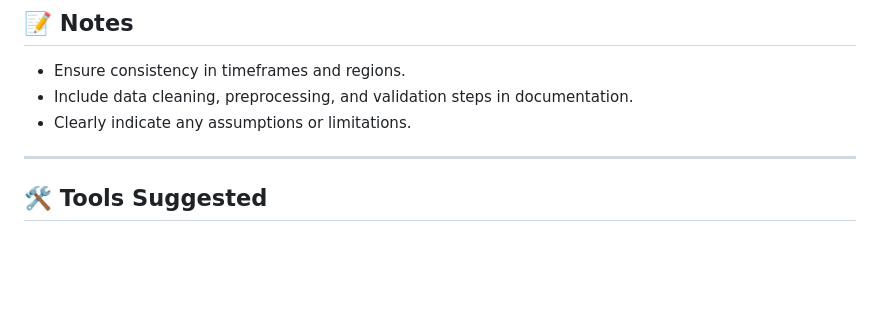
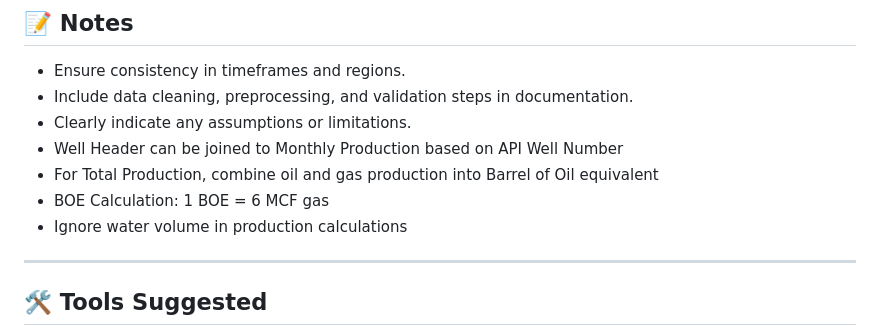
Before and after one commit to tom-hc-park/tech-challenge, a Markdown page: data-analyst/boem/readme.md, the part around the change printed below. Rendered like a GitHub page; blank space fills up the shorter version.

Commit message:
update notes

```diff
--- a/data-analyst/boem/readme.md
+++ b/data-analyst/boem/readme.md
@@ -110,6 +111,10 @@ This project focuses on analyzing oil and gas well data from the US Dept of Inte
 - Ensure consistency in timeframes and regions.
 - Include data cleaning, preprocessing, and validation steps in documentation.
 - Clearly indicate any assumptions or limitations.
+- Well Header can be joined to Monthly Production based on API Well Number
+- For Total Production, combine oil and gas production into Barrel of Oil equivalent
+- BOE Calculation: 1 BOE = 6 MCF gas
+- Ignore water volume in production calculations
 
 ---
 
```
Also changed, not shown: other parts of data-analyst/boem/readme.md (+1 -0 lines).
